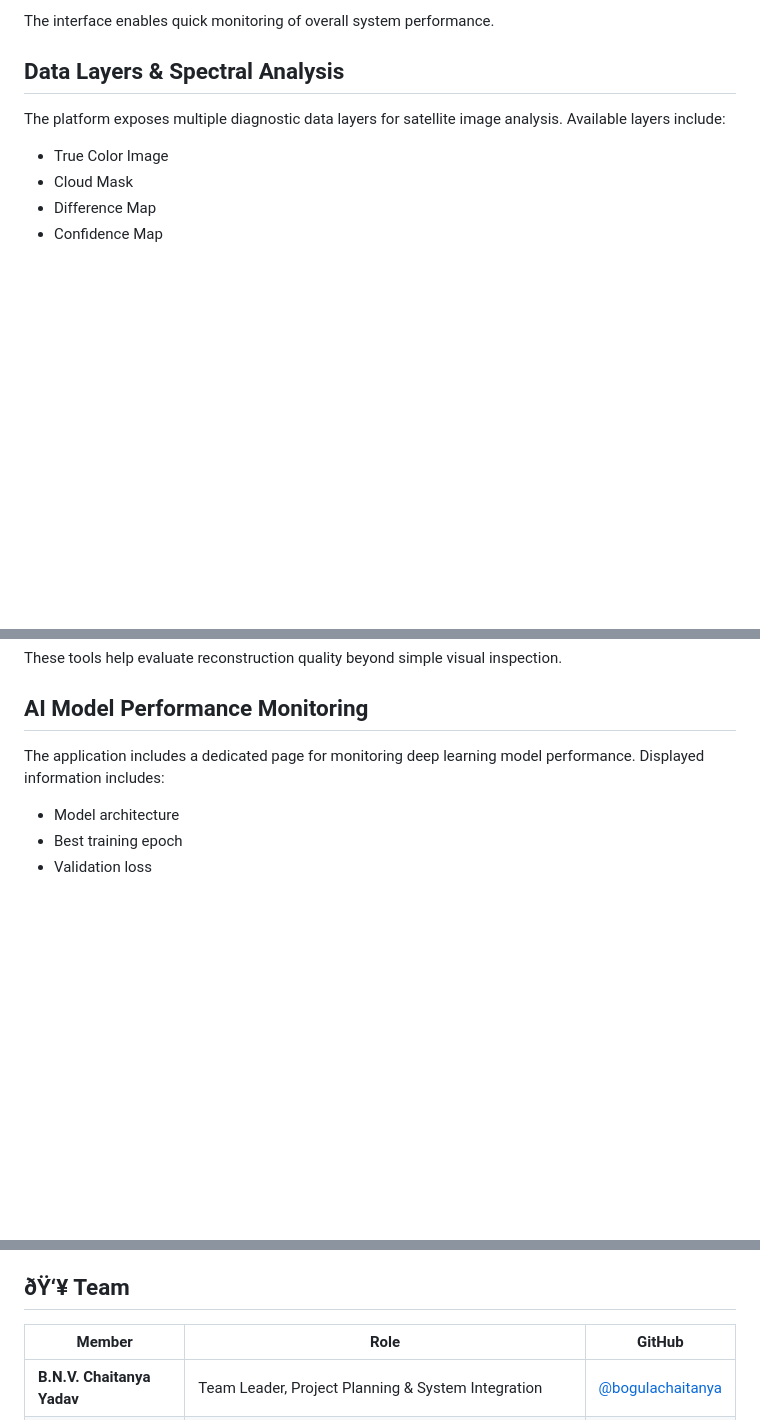
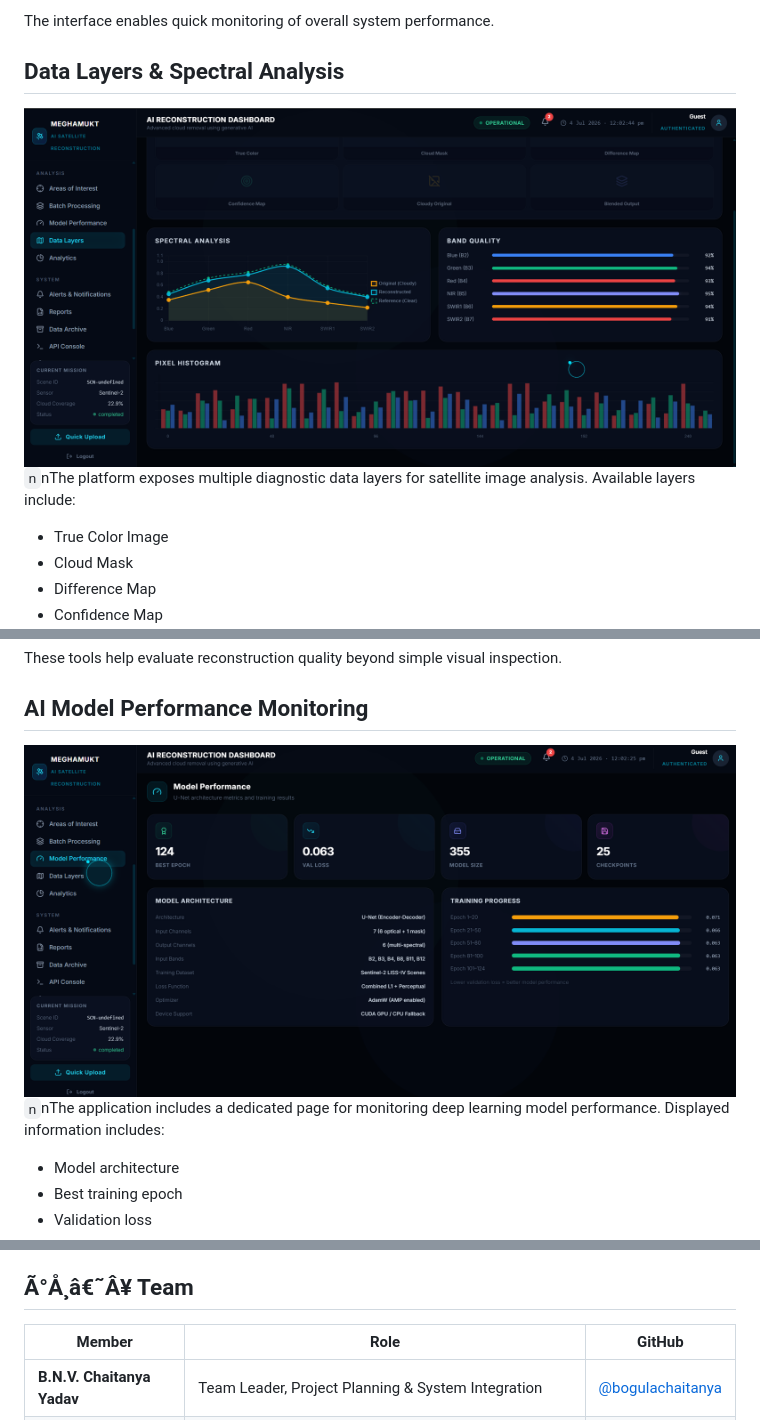
Before and after one commit to 24A31A4660/MeghaMukt, a Markdown page: README.md, 3 parts joined by grey strips. GitHub-like rendering; pictures changed too: docs/images/model_performance.png (added), docs/images/spectral_analysis.png (added); blank space fills up the shorter version.

```diff
--- a/README.md
+++ b/README.md
@@ -60,7 +60,7 @@ The interface enables quick monitoring of overall system performance.
 
 ## Data Layers & Spectral Analysis
 
-The platform exposes multiple diagnostic data layers for satellite image analysis.
+![Data Layers and Spectral Analysis](docs/images/spectral_analysis.png)`n`nThe platform exposes multiple diagnostic data layers for satellite image analysis.
 Available layers include:
 * True Color Image
 * Cloud Mask
@@ -80,7 +80,7 @@ These tools help evaluate reconstruction quality beyond simple visual inspection
 
 ## AI Model Performance Monitoring
 
-The application includes a dedicated page for monitoring deep learning model performance. Displayed information includes:
+![Model Performance](docs/images/model_performance.png)`n`nThe application includes a dedicated page for monitoring deep learning model performance. Displayed information includes:
 * Model architecture
 * Best training epoch
 * Validation loss
@@ -176,7 +176,7 @@ Each processing stage is visualized within the dashboard, providing transparency
 *   `requirements.txt`: Python pip dependencies.
 *   `environment.yml`: Conda environment definition.
 
-## ðŸ‘¥ Team
+## Ã°Å¸â€˜Â¥ Team
 
 | Member | Role | GitHub |
 |---------|------|--------|
```
Also changed, not shown: other parts of README.md (+6 -6 lines), docs/images/analytics_dashboard.png (added), docs/images/hero.png (added), 1 other file.
